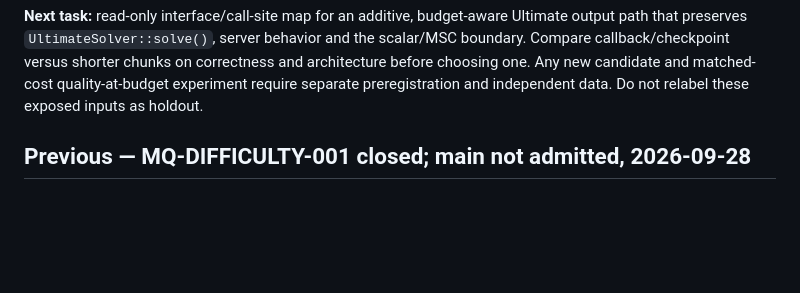
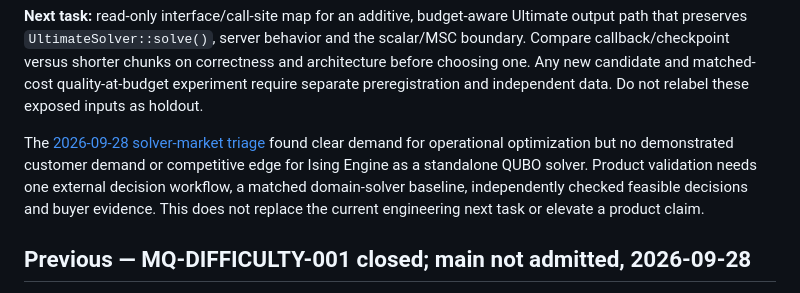
Before and after one commit to EldosZhupanov/ising_engine, a Markdown page: memory/NOW.md, the part around the change. Drawn GitHub-style; blank space fills up the shorter version.

Commit message:
research: Record solver market triage

```diff
--- a/memory/NOW.md
+++ b/memory/NOW.md
@@ -32,6 +32,13 @@ and the scalar/MSC boundary. Compare callback/checkpoint versus shorter chunks
 on correctness and architecture before choosing one. Any new candidate and
 matched-cost quality-at-budget experiment require separate preregistration and
 independent data. Do not relabel these exposed inputs as holdout.
+
+The [2026-09-28 solver-market triage](../research/HYPODIVE_TRIAGE.md) found
+clear demand for operational optimization but no demonstrated customer demand
+or competitive edge for Ising Engine as a standalone QUBO solver. Product
+validation needs one external decision workflow, a matched domain-solver
+baseline, independently checked feasible decisions and buyer evidence. This
+does not replace the current engineering next task or elevate a product claim.
 
 ## Previous — MQ-DIFFICULTY-001 closed; main not admitted, 2026-09-28
 
```
Also changed, not shown: memory/CATALOG.md (+1 -1 lines), research/HYPODIVE_TRIAGE.md (+73 -0 lines).
